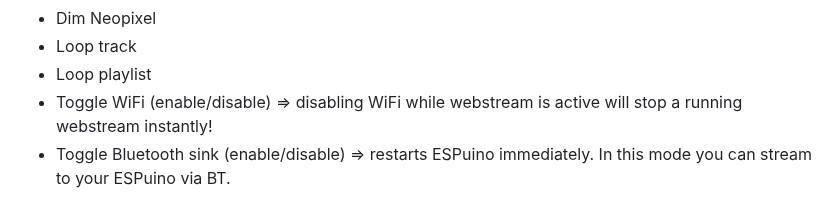
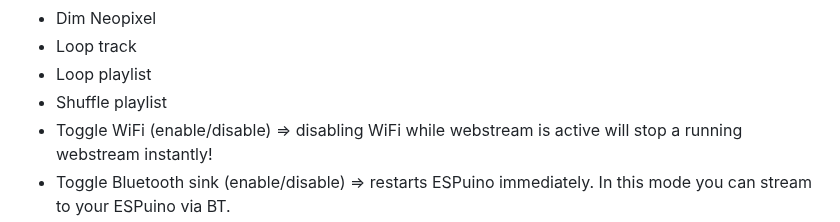
Before and after one commit to biologist79/ESPuino, a Markdown page: README.md, the part around the change. GitHub-like rendering.

Commit message:
add shuffle playlist modification to readme.md

```diff
--- a/README.md
+++ b/README.md
@@ -283,6 +283,7 @@ modification:
 - Dim Neopixel
 - Loop track
 - Loop playlist
+- Shuffle playlist
 - Toggle WiFi (enable/disable) => disabling WiFi while webstream is active will stop a running
   webstream instantly!
 - Toggle Bluetooth sink (enable/disable) => restarts ESPuino immediately. In this mode you can
```
